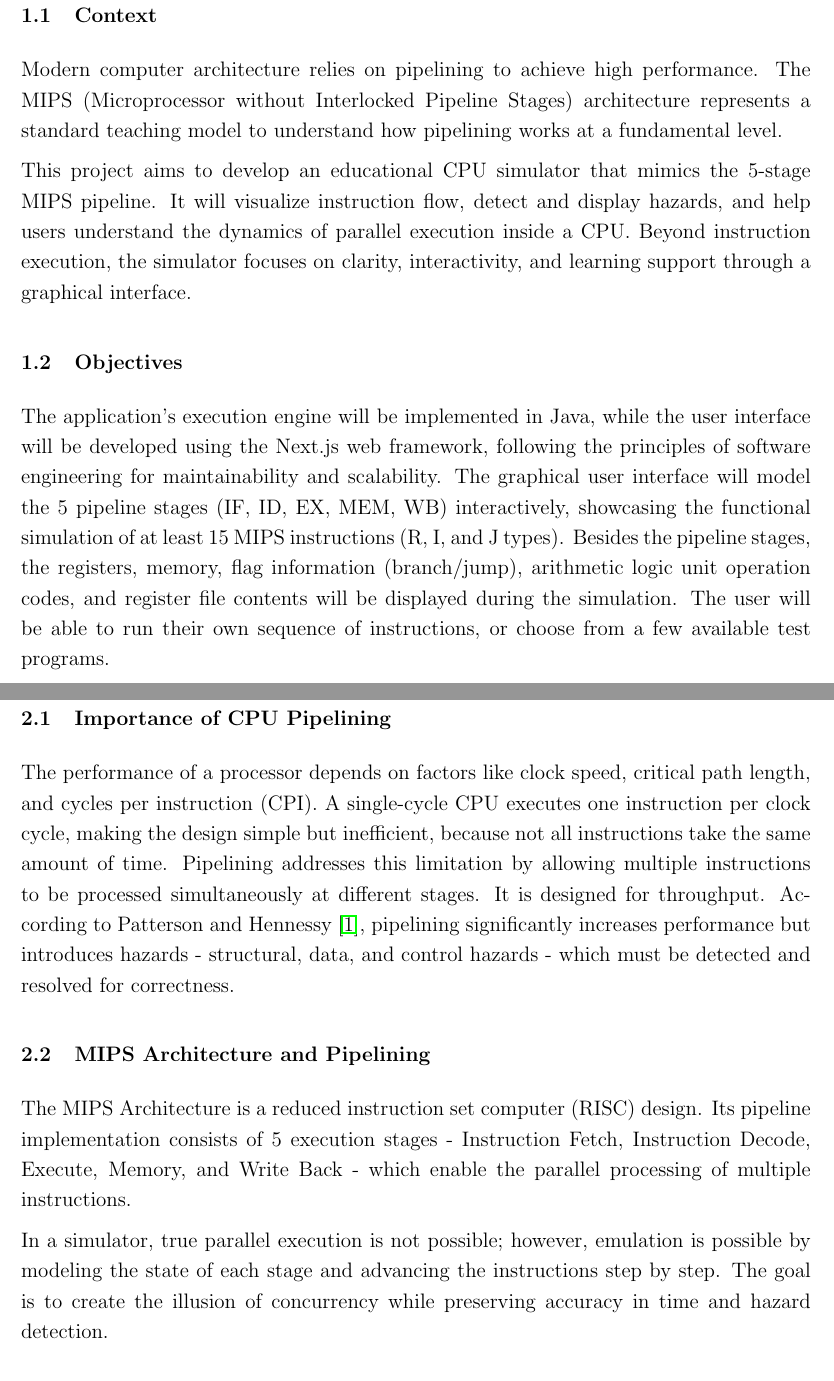
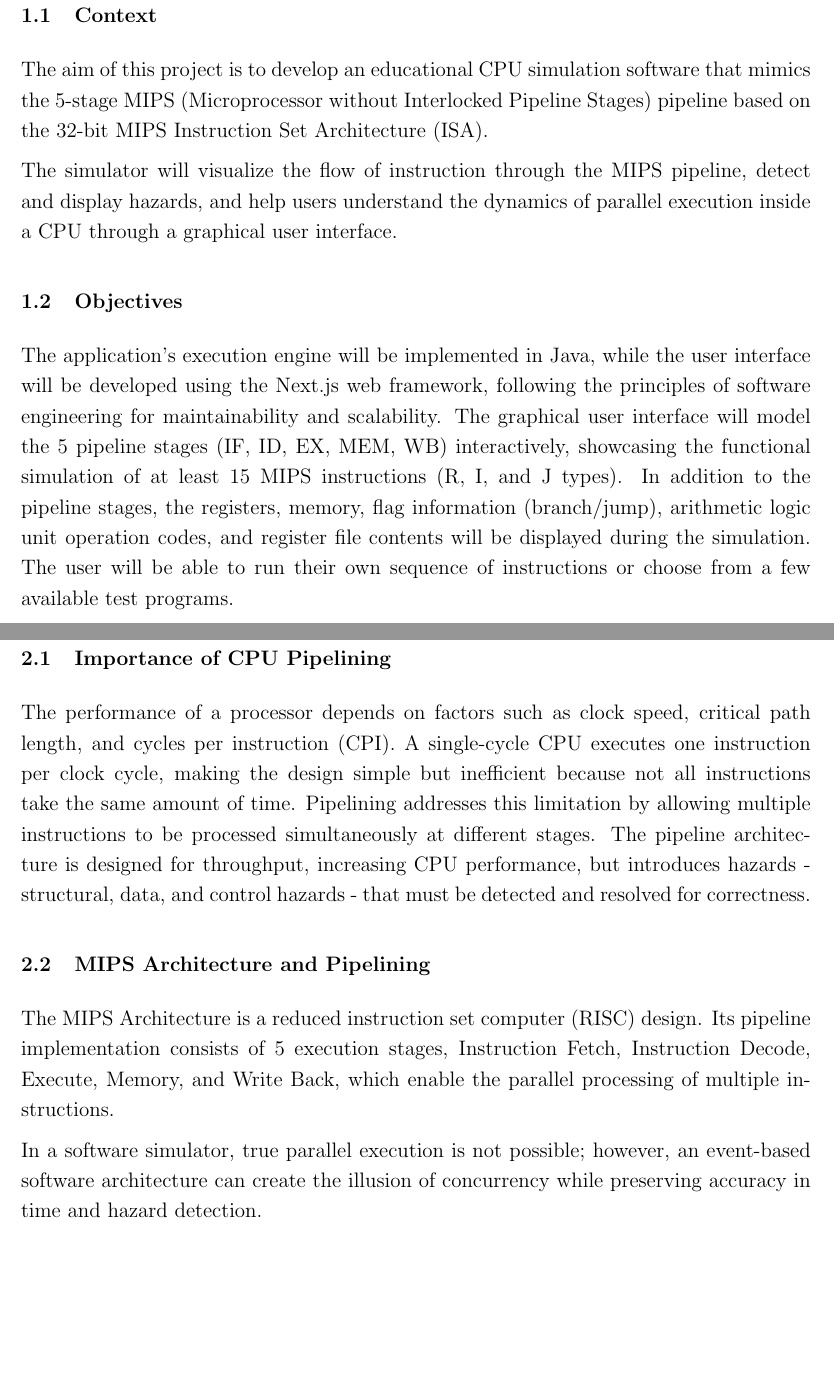
Before and after one commit to ralu2004/MIPS-Pipeline-CPU-Simulator, a LaTeX document (Documentation/main.tex): two parts of pages 3 and 4 of 6, joined at a grey line, cut so that both start at the same text, the shorter picture padded with empty space. Compiled offline with pdfLaTeX.

Commit message:
updated documentation

```diff
--- a/Documentation/main.tex
+++ b/Documentation/main.tex
@@ -58,30 +58,30 @@ MIPS Pipeline Architecture}
 \section{Introduction}
 
 \subsection{Context}
-Modern computer architecture relies on pipelining to achieve high performance. The MIPS (Microprocessor without Interlocked Pipeline Stages) architecture represents a standard teaching model to understand how pipelining works at a fundamental level.
+The aim of this project is to develop an educational CPU simulation software that mimics the 5-stage MIPS (Microprocessor without Interlocked Pipeline Stages) pipeline based on the 32-bit MIPS Instruction Set Architecture (ISA).
 
-This project aims to develop an educational CPU simulator that mimics the 5-stage MIPS pipeline. It will visualize instruction flow, detect and display hazards, and help users understand the dynamics of parallel execution inside a CPU. Beyond instruction execution, the simulator focuses on clarity, interactivity, and learning support through a graphical interface.
+The simulator will visualize the flow of instruction through the MIPS pipeline, detect and display hazards, and help users understand the dynamics of parallel execution inside a CPU through a graphical user interface.
 
 \subsection{Objectives}
-The application's execution engine will be implemented in Java, while the user interface will be developed using the Next.js web framework, following the principles of software engineering for maintainability and scalability. The graphical user interface will model the 5 pipeline stages (IF, ID, EX, MEM, WB) interactively, showcasing the functional simulation of at least 15 MIPS instructions (R, I, and J types). Besides the pipeline stages, the registers, memory, flag information (branch/jump), arithmetic logic unit operation codes, and register file contents will be displayed during the simulation. The user will be able to run their own sequence of instructions, or choose from a few available test programs.
+The application's execution engine will be implemented in Java, while the user interface will be developed using the Next.js web framework, following the principles of software engineering for maintainability and scalability. The graphical user interface will model the 5 pipeline stages (IF, ID, EX, MEM, WB) interactively, showcasing the functional simulation of at least 15 MIPS instructions (R, I, and J types). In addition to the pipeline stages, the registers, memory, flag information (branch/jump), arithmetic logic unit operation codes, and register file contents will be displayed during the simulation. The user will be able to run their own sequence of instructions or choose from a few available test programs.
 
 \newpage
 
 \section{Bibliographic Research}
 \subsection{Importance of CPU Pipelining}
-The performance of a processor depends on factors like clock speed, critical path length, and cycles per instruction (CPI). A single-cycle CPU executes one instruction per clock cycle, making the design simple but inefficient, because not all instructions take the same amount of time. Pipelining addresses this limitation by allowing multiple instructions to be processed simultaneously at different stages. It is designed for throughput. According to Patterson and Hennessy \cite{patterson2014}, pipelining significantly increases performance but introduces hazards - structural, data, and control hazards - which must be detected and resolved for correctness.
+The performance of a processor depends on factors such as clock speed, critical path length, and cycles per instruction (CPI). A single-cycle CPU executes one instruction per clock cycle, making the design simple but inefficient because not all instructions take the same amount of time. Pipelining addresses this limitation by allowing multiple instructions to be processed simultaneously at different stages. The pipeline architecture is designed for throughput, increasing CPU performance, but introduces hazards - structural, data, and control hazards - that must be detected and resolved for correctness.
 
 \subsection{MIPS Architecture and Pipelining}
-The MIPS Architecture is a reduced instruction set computer (RISC) design. Its pipeline implementation consists of 5 execution stages - Instruction Fetch, Instruction Decode, Execute, Memory, and Write Back - which enable the parallel processing of multiple instructions.
+The MIPS Architecture is a reduced instruction set computer (RISC) design. Its pipeline implementation consists of 5 execution stages, Instruction Fetch, Instruction Decode, Execute, Memory, and Write Back, which enable the parallel processing of multiple instructions.
 
-In a simulator, true parallel execution is not possible; however, emulation is possible by modeling the state of each stage and advancing the instructions step by step. The goal is to create the illusion of concurrency while preserving accuracy in time and hazard detection.
+In a software simulator, true parallel execution is not possible; however, an event-based software architecture can create the illusion of concurrency while preserving accuracy in time and hazard detection.
 
 \subsection{Existing Tools}
 Several existing simulators such as MARS \cite{mars} and SPIM \cite{spim} are widely used to run MIPS assembly code. However, they do not provide a detailed visualization of pipeline execution.
 
 This project aims to provide a slightly different perspective by creating an interactive, educational simulator that focuses on how instructions move through the pipeline and how hazards affect performance.
 
-\subsection{Software Design Consideration}
+\subsection{Software Design Considerations}
 The simulator will follow object-oriented design principles such as modularity, encapsulation, and separation of concerns. The architecture will clearly separate:
 \begin{itemize}
     \item the execution engine (responsible for instruction handling and pipeline state),
```
Also changed, not shown: Documentation/main.tex (6 more changed lines).
